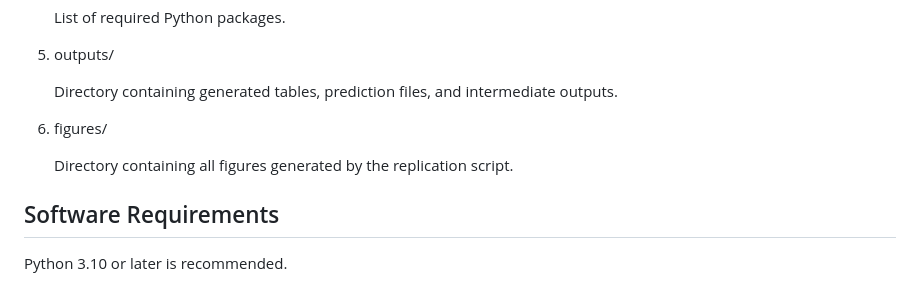
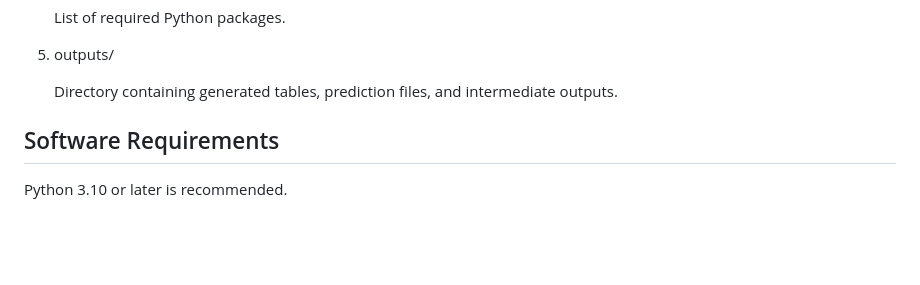
Before and after one commit to hedsonmalata/hedsonmalata-ews-for-systemic-banking-distress, a Markdown page: README.md, the part around the change. Drawn GitHub-style; blank space fills up the shorter version.

```diff
--- a/README.md
+++ b/README.md
@@ -35,10 +35,6 @@ Repository Contents
 5. outputs/
 
    Directory containing generated tables, prediction files, and intermediate outputs.
-
-6. figures/
-
-   Directory containing all figures generated by the replication script.
 
 Software Requirements
 ---------------------
```
